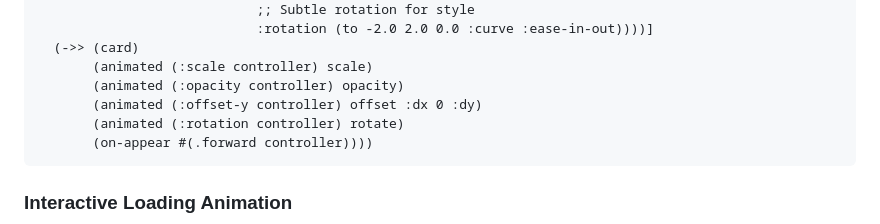
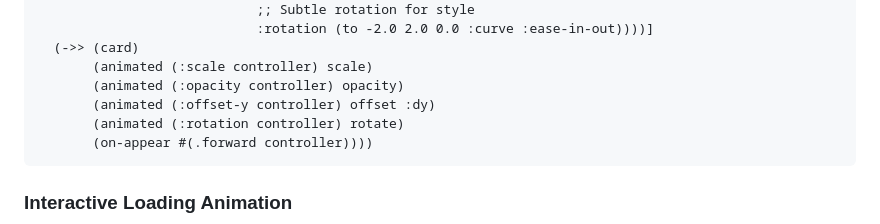
Before and after one commit to amjil/flutter-cljd, a Markdown page: docs/Animations.md, the part around the change. Rendered like a GitHub page.

Commit message:
refactor: Simplify animated offset-y parameter in card animation

````diff
--- a/docs/Animations.md
+++ b/docs/Animations.md
@@ -75,7 +75,7 @@ Also it can be driven with an `Animation` instance and used as `AnimatedBuilder`
   (->> (card)
        (animated (:scale controller) scale)
        (animated (:opacity controller) opacity)
-       (animated (:offset-y controller) offset :dx 0 :dy)
+       (animated (:offset-y controller) offset :dy)
        (animated (:rotation controller) rotate)
        (on-appear #(.forward controller))))
 ```
````
